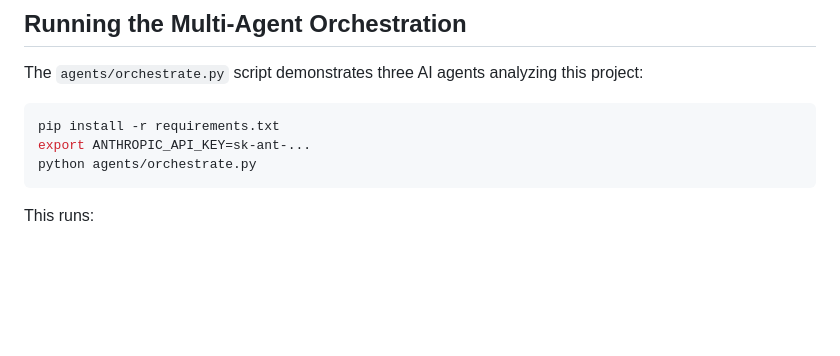
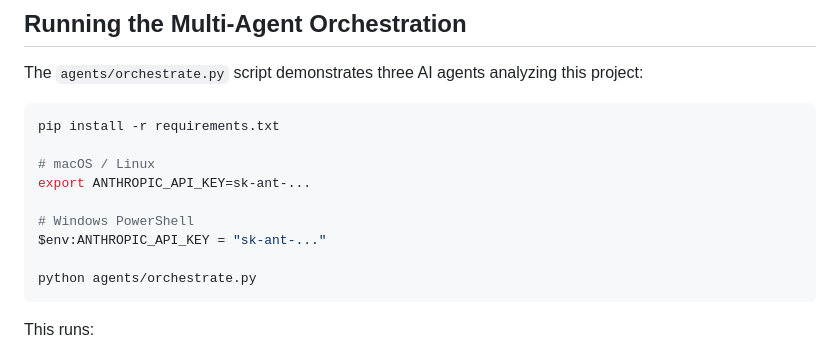
Before and after one commit to oysteinvatland-droid/ClaudeAgentDemo, a Markdown page: README.md, the part around the change. Rendered like a GitHub page; blank space fills up the shorter version.

````diff
--- a/README.md
+++ b/README.md
@@ -65,7 +65,13 @@ The `agents/orchestrate.py` script demonstrates three AI agents analyzing this p
 
 ```bash
 pip install -r requirements.txt
+
+# macOS / Linux
 export ANTHROPIC_API_KEY=sk-ant-...
+
+# Windows PowerShell
+$env:ANTHROPIC_API_KEY = "sk-ant-..."
+
 python agents/orchestrate.py
 ```
 
````
Also changed, not shown: AGENTS.md (+6 -0 lines).
